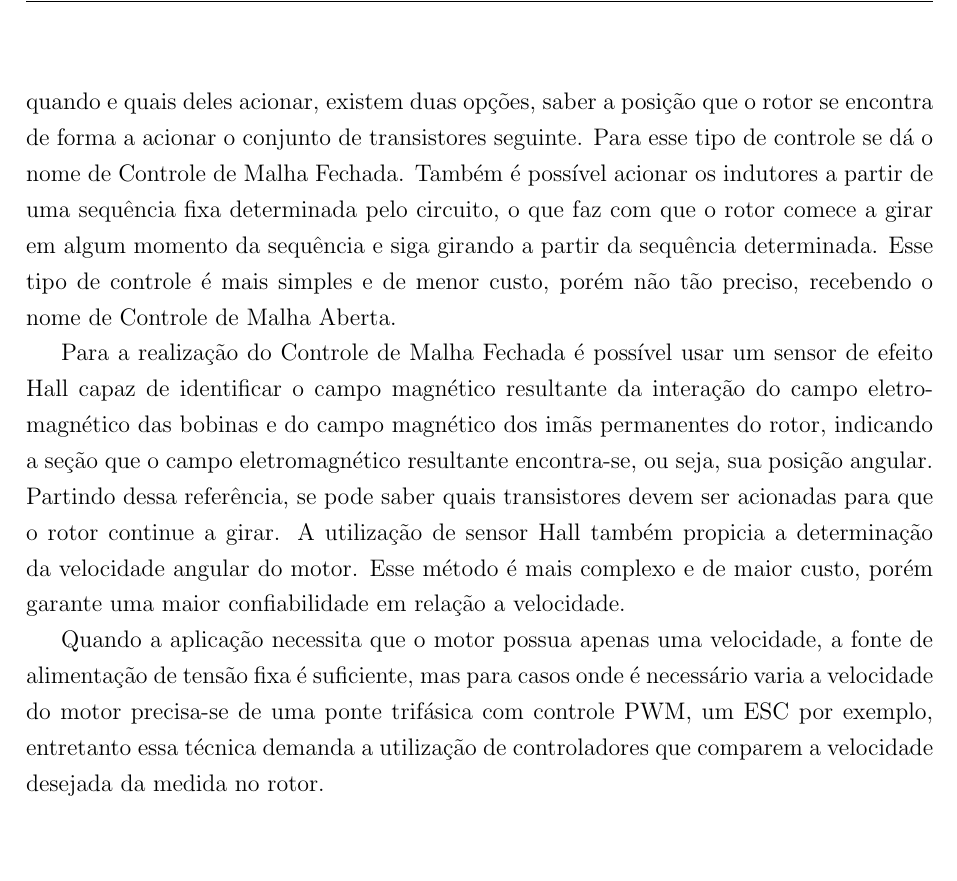
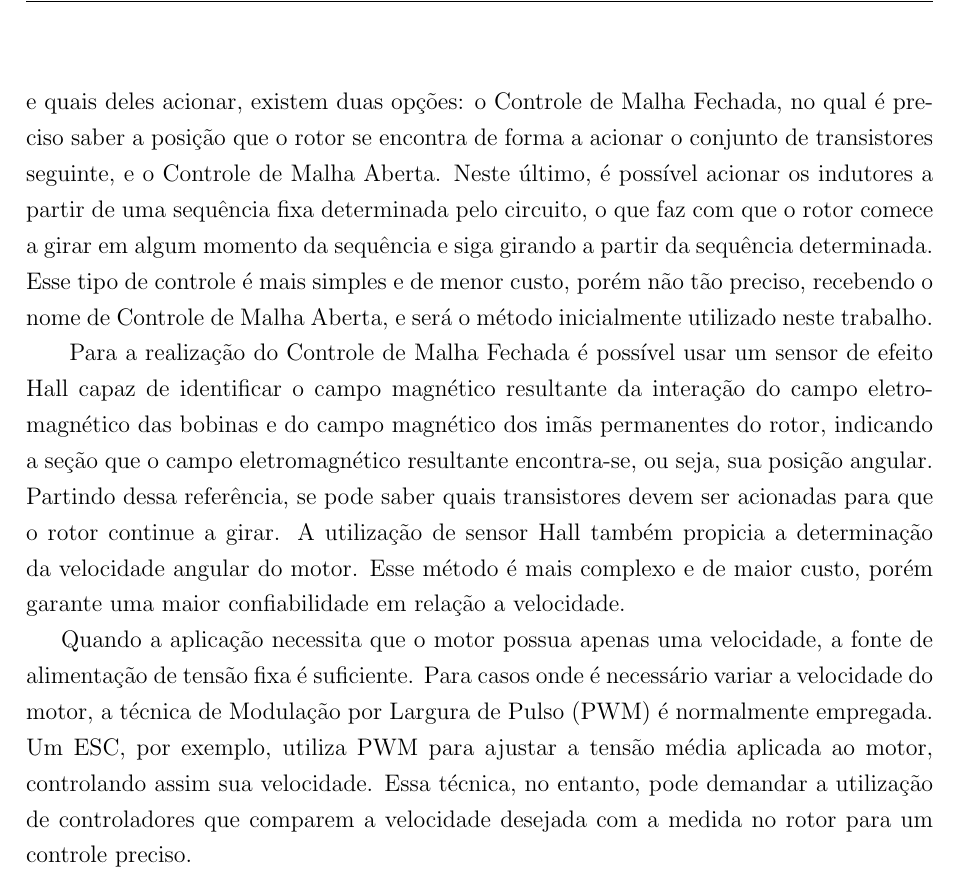
Before and after one commit to enzolfernandes/esp32-bldc-esc, a LaTeX thesis (main.tex): part of page 17 of 30, cut at the place of the change, the shorter picture padded with empty space. Compiled offline with pdfLaTeX.

Commit message:
Revisão PWM e Algoritmos de Controle

```diff
--- a/main.tex
+++ b/main.tex
@@ -356,11 +356,11 @@ A comutação de seis passos demanda um sincronismo de disparo dos transistores,
   \label{Sequência de acionamento para um BLDC trifásico}
  \end{figure}
 
-Esse é o algoritmo de acionamento dos transistores mais amplamente utilizado para controlar motores BLDC e é também chamada de Controle Trapezoidal. Para se saber quando e quais deles acionar, existem duas opções, saber a posição que o rotor se encontra de forma a acionar o conjunto de transistores seguinte. Para esse tipo de controle se dá o nome de Controle de Malha Fechada. Também é possível acionar os indutores a partir de uma sequência fixa determinada pelo circuito, o que faz com que o rotor comece a girar em algum momento da sequência e siga girando a partir da sequência determinada. Esse tipo de controle é mais simples e de menor custo, porém não tão preciso, recebendo o nome de Controle de Malha Aberta.
+ Esse algoritmo de acionamento dos transistores, também chamado de Controle Trapezoidal, é um dos métodos utilizados para controlar motores BLDC. Para se saber quando e quais deles acionar, existem duas opções: o Controle de Malha Fechada, no qual é preciso saber a posição que o rotor se encontra de forma a acionar o conjunto de transistores seguinte, e o Controle de Malha Aberta. Neste último, é possível acionar os indutores a partir de uma sequência fixa determinada pelo circuito, o que faz com que o rotor comece a girar em algum momento da sequência e siga girando a partir da sequência determinada. Esse tipo de controle é mais simples e de menor custo, porém não tão preciso, recebendo o nome de Controle de Malha Aberta, e será o método inicialmente utilizado neste trabalho.
 
   Para a realização do Controle de Malha Fechada é possível usar um sensor de efeito Hall capaz de identificar o campo magnético resultante da interação do campo eletromagnético das bobinas e do campo magnético dos imãs permanentes do rotor, indicando a seção que o campo eletromagnético resultante encontra-se, ou seja, sua posição angular. Partindo dessa referência, se pode saber quais transistores devem ser acionadas para que o rotor continue a girar. A utilização de sensor Hall também propicia a determinação da velocidade angular do motor. Esse método é mais complexo e de maior custo, porém garante uma maior confiabilidade em relação a velocidade.
 
-Quando a aplicação necessita que o motor possua apenas uma velocidade, a fonte de alimentação de tensão fixa é suficiente, mas para casos onde é necessário varia a velocidade do motor precisa-se de uma ponte trifásica com controle PWM, um ESC por exemplo, entretanto essa técnica demanda a utilização de controladores que comparem a velocidade desejada da medida no rotor.
+ Quando a aplicação necessita que o motor possua apenas uma velocidade, a fonte de alimentação de tensão fixa é suficiente. Para casos onde é necessário variar a velocidade do motor, a técnica de Modulação por Largura de Pulso (PWM) é normalmente empregada. Um ESC, por exemplo, utiliza PWM para ajustar a tensão média aplicada ao motor, controlando assim sua velocidade. Essa técnica, no entanto, pode demandar a utilização de controladores que comparem a velocidade desejada com a medida no rotor para um controle preciso.
 
  \newpage
 
```
Also changed, not shown: main.tex (6 more changed lines). Lines whose indentation alone changed are shown as unchanged.
